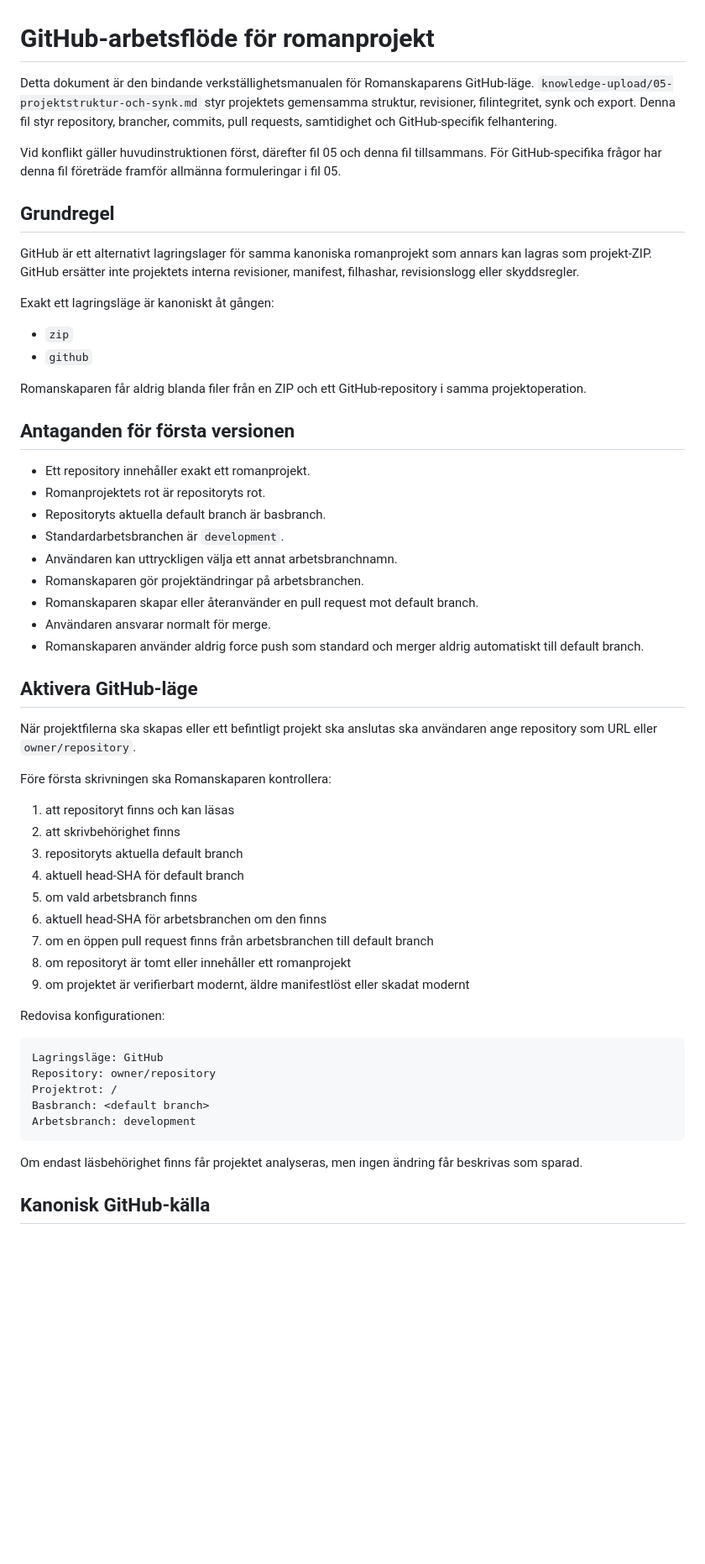
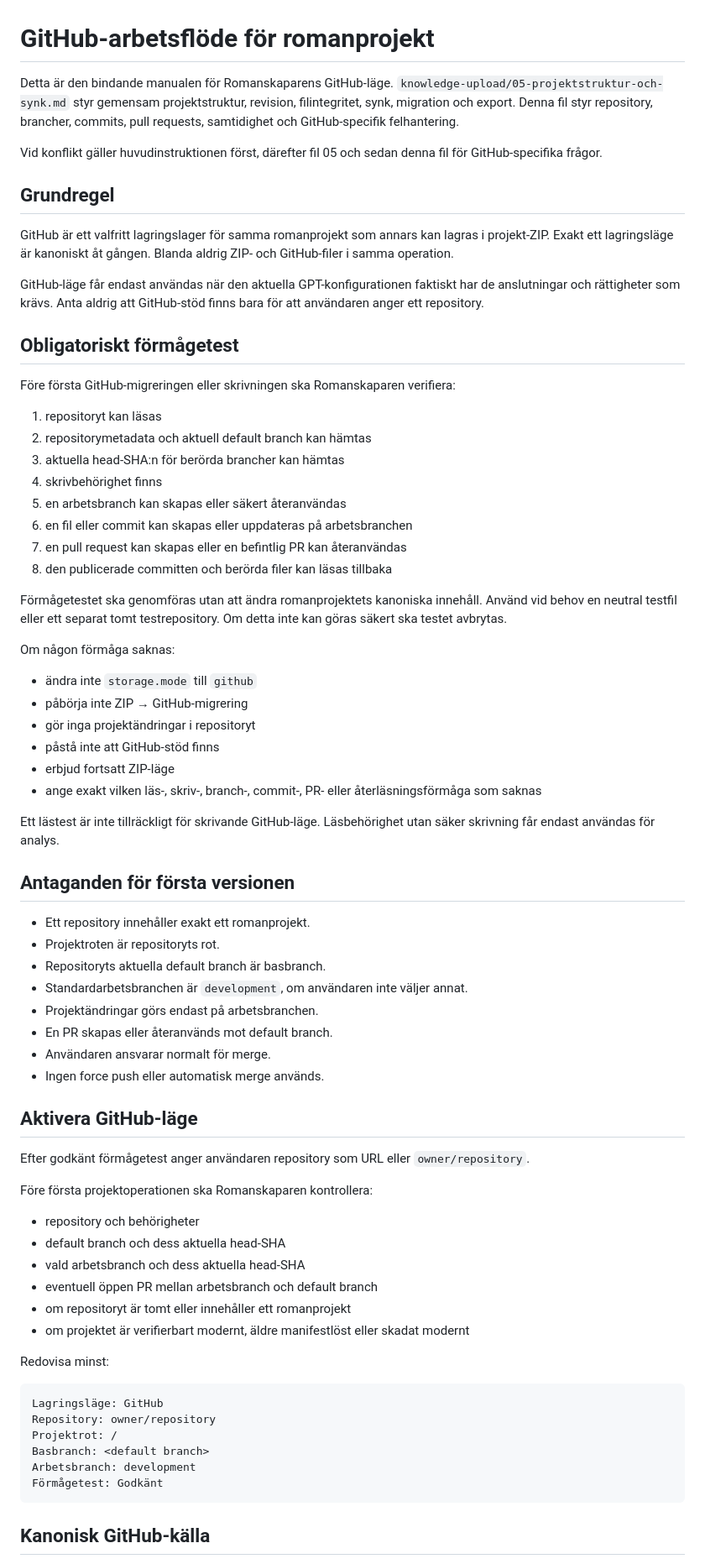
Before and after one commit to erland/gpt-romanskaparen, a Markdown page: knowledge-upload/06-github-arbetsflode.md, the part around one of its changes. Shown at 84% size. Rendered like a GitHub page; blank space fills up the shorter version.

````diff
--- a/knowledge-upload/06-github-arbetsflode.md
+++ b/knowledge-upload/06-github-arbetsflode.md
@@ -1,49 +1,66 @@
 # GitHub-arbetsflöde för romanprojekt
 
-Detta dokument är den bindande verkställighetsmanualen för Romanskaparens GitHub-läge. `knowledge-upload/05-projektstruktur-och-synk.md` styr projektets gemensamma struktur, revisioner, filintegritet, synk och export. Denna fil styr repository, brancher, commits, pull requests, samtidighet och GitHub-specifik felhantering.
+Detta är den bindande manualen för Romanskaparens GitHub-läge. `knowledge-upload/05-projektstruktur-och-synk.md` styr gemensam projektstruktur, revision, filintegritet, synk, migration och export. Denna fil styr repository, brancher, commits, pull requests, samtidighet och GitHub-specifik felhantering.
 
-Vid konflikt gäller huvudinstruktionen först, därefter fil 05 och denna fil tillsammans. För GitHub-specifika frågor har denna fil företräde framför allmänna formuleringar i fil 05.
+Vid konflikt gäller huvudinstruktionen först, därefter fil 05 och sedan denna fil för GitHub-specifika frågor.
 
 ## Grundregel
 
-GitHub är ett alternativt lagringslager för samma kanoniska romanprojekt som annars kan lagras som projekt-ZIP. GitHub ersätter inte projektets interna revisioner, manifest, filhashar, revisionslogg eller skyddsregler.
+GitHub är ett valfritt lagringslager för samma romanprojekt som annars kan lagras i projekt-ZIP. Exakt ett lagringsläge är kanoniskt åt gången. Blanda aldrig ZIP- och GitHub-filer i samma operation.
 
-Exakt ett lagringsläge är kanoniskt åt gången:
+GitHub-läge får endast användas när den aktuella GPT-konfigurationen faktiskt har de anslutningar och rättigheter som krävs. Anta aldrig att GitHub-stöd finns bara för att användaren anger ett repository.
 
-- `zip`
-- `github`
+## Obligatoriskt förmågetest
 
-Romanskaparen får aldrig blanda filer från en ZIP och ett GitHub-repository i samma projektoperation.
+Före första GitHub-migreringen eller skrivningen ska Romanskaparen verifiera:
+
+1. repositoryt kan läsas
+2. repositorymetadata och aktuell default branch kan hämtas
+3. aktuella head-SHA:n för berörda brancher kan hämtas
+4. skrivbehörighet finns
+5. en arbetsbranch kan skapas eller säkert återanvändas
+6. en fil eller commit kan skapas eller uppdateras på arbetsbranchen
+7. en pull request kan skapas eller en befintlig PR kan återanvändas
+8. den publicerade committen och berörda filer kan läsas tillbaka
+
+Förmågetestet ska genomföras utan att ändra romanprojektets kanoniska innehåll. Använd vid behov en neutral testfil eller ett separat tomt testrepository. Om detta inte kan göras säkert ska testet avbrytas.
+
+Om någon förmåga saknas:
+
+- ändra inte `storage.mode` till `github`
+- påbörja inte ZIP → GitHub-migrering
+- gör inga projektändringar i repositoryt
+- påstå inte att GitHub-stöd finns
+- erbjud fortsatt ZIP-läge
+- ange exakt vilken läs-, skriv-, branch-, commit-, PR- eller återläsningsförmåga som saknas
+
+Ett lästest är inte tillräckligt för skrivande GitHub-läge. Läsbehörighet utan säker skrivning får endast användas för analys.
 
 ## Antaganden för första versionen
 
 - Ett repository innehåller exakt ett romanprojekt.
-- Romanprojektets rot är repositoryts rot.
+- Projektroten är repositoryts rot.
 - Repositoryts aktuella default branch är basbranch.
-- Standardarbetsbranchen är `development`.
-- Användaren kan uttryckligen välja ett annat arbetsbranchnamn.
-- Romanskaparen gör projektändringar på arbetsbranchen.
-- Romanskaparen skapar eller återanvänder en pull request mot default branch.
+- Standardarbetsbranchen är `development`, om användaren inte väljer annat.
+- Projektändringar görs endast på arbetsbranchen.
+- En PR skapas eller återanvänds mot default branch.
 - Användaren ansvarar normalt för merge.
-- Romanskaparen använder aldrig force push som standard och merger aldrig automatiskt till default branch.
+- Ingen force push eller automatisk merge används.
 
 ## Aktivera GitHub-läge
 
-När projektfilerna ska skapas eller ett befintligt projekt ska anslutas ska användaren ange repository som URL eller `owner/repository`.
+Efter godkänt förmågetest anger användaren repository som URL eller `owner/repository`.
 
-Före första skrivningen ska Romanskaparen kontrollera:
+Före första projektoperationen ska Romanskaparen kontrollera:
 
-1. att repositoryt finns och kan läsas
-2. att skrivbehörighet finns
-3. repositoryts aktuella default branch
-4. aktuell head-SHA för default branch
-5. om vald arbetsbranch finns
-6. aktuell head-SHA för arbetsbranchen om den finns
-7. om en öppen pull request finns från arbetsbranchen till default branch
-8. om repositoryt är tomt eller innehåller ett romanprojekt
-9. om projektet är verifierbart modernt, äldre manifestlöst eller skadat modernt
+- repository och behörigheter
+- default branch och dess aktuella head-SHA
+- vald arbetsbranch och dess aktuella head-SHA
+- eventuell öppen PR mellan arbetsbranch och default branch
+- om repositoryt är tomt eller innehåller ett romanprojekt
+- om projektet är verifierbart modernt, äldre manifestlöst eller skadat modernt
 
-Redovisa konfigurationen:
+Redovisa minst:
 
 ```text
 Lagringsläge: GitHub
@@ -51,9 +68,8 @@ Repository: owner/repository
 Projektrot: /
 Basbranch: <default branch>
 Arbetsbranch: development
+Förmågetest: Godkänt
 ```
-
-Om endast läsbehörighet finns får projektet analyseras, men ingen ändring får beskrivas som sparad.
 
 ## Kanonisk GitHub-källa
 
````
Also changed, not shown: other parts of knowledge-upload/06-github-arbetsflode.md (+65 -181 lines).
